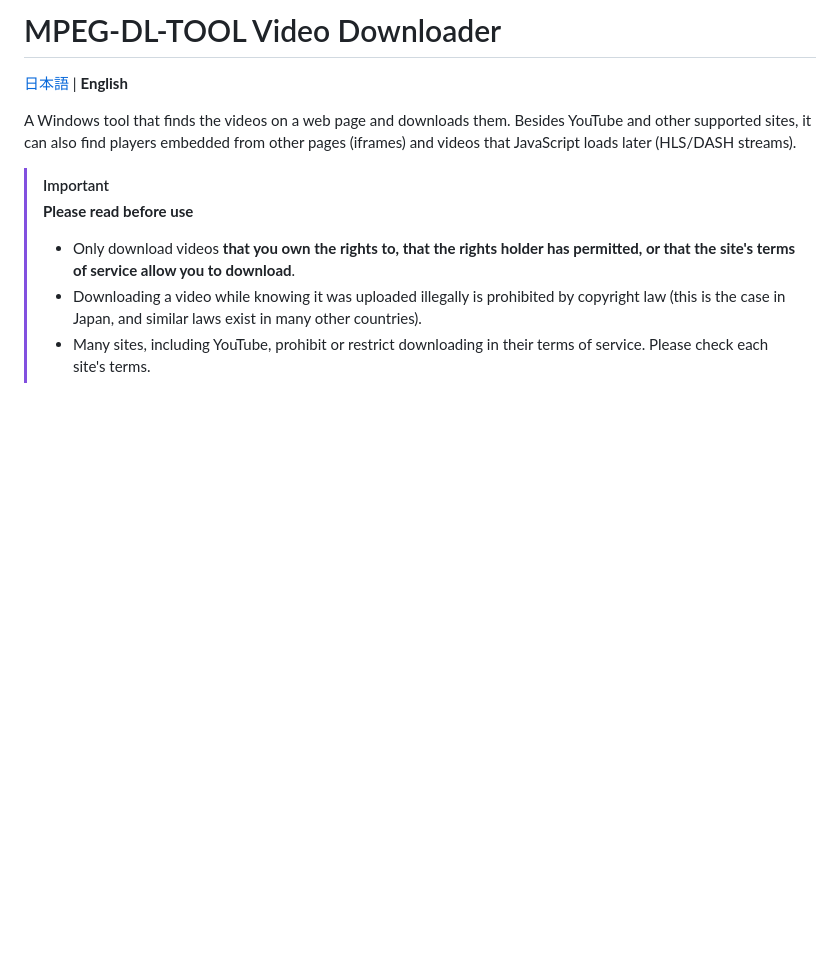
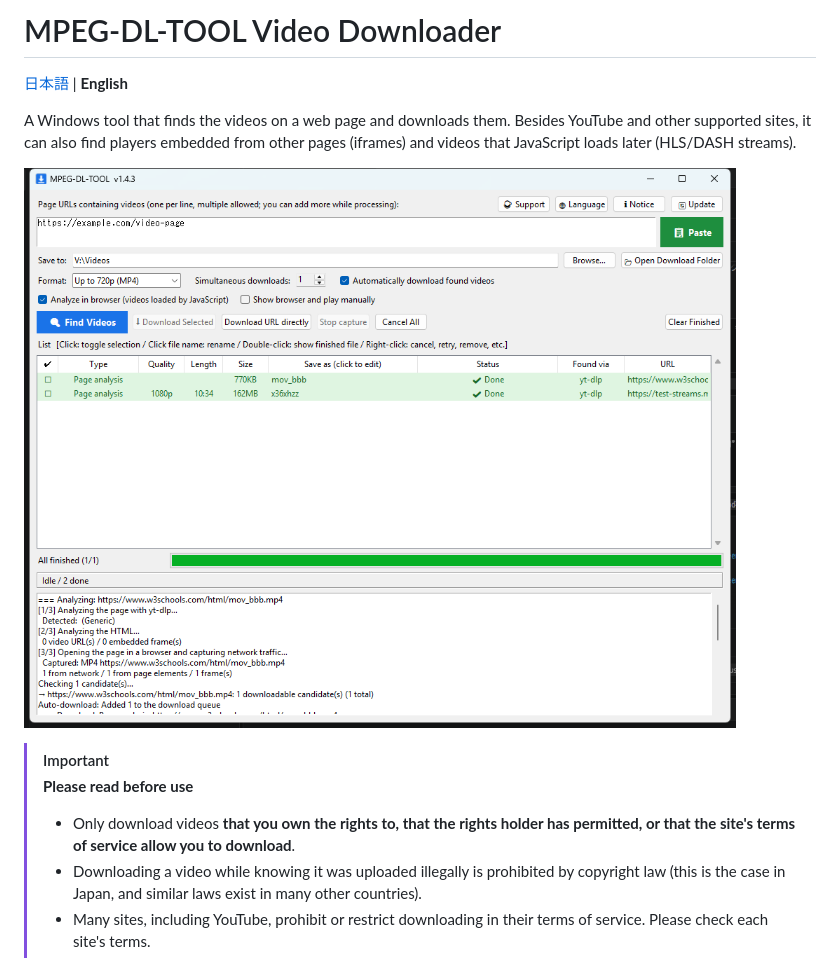
Before and after one commit to s-zak-software/MPEG-DL-TOOL, a Markdown page: README.en.md, the part around the change. Drawn GitHub-style; pictures changed too: screenshot_en.png (added); blank space fills up the shorter version.

```diff
--- a/README.en.md
+++ b/README.en.md
@@ -4,6 +4,8 @@
 
 A Windows tool that finds the videos on a web page and downloads them.
 Besides YouTube and other supported sites, it can also find players embedded from other pages (iframes) and videos that JavaScript loads later (HLS/DASH streams).
+
+![MPEG-DL-TOOL window (enter a URL and click "Find Videos"; the videos found are listed and downloaded)](screenshot_en.png)
 
 > [!IMPORTANT]
 > **Please read before use**
```
Also changed, not shown: README.md (+2 -0 lines), screenshot_ja.png (added).
